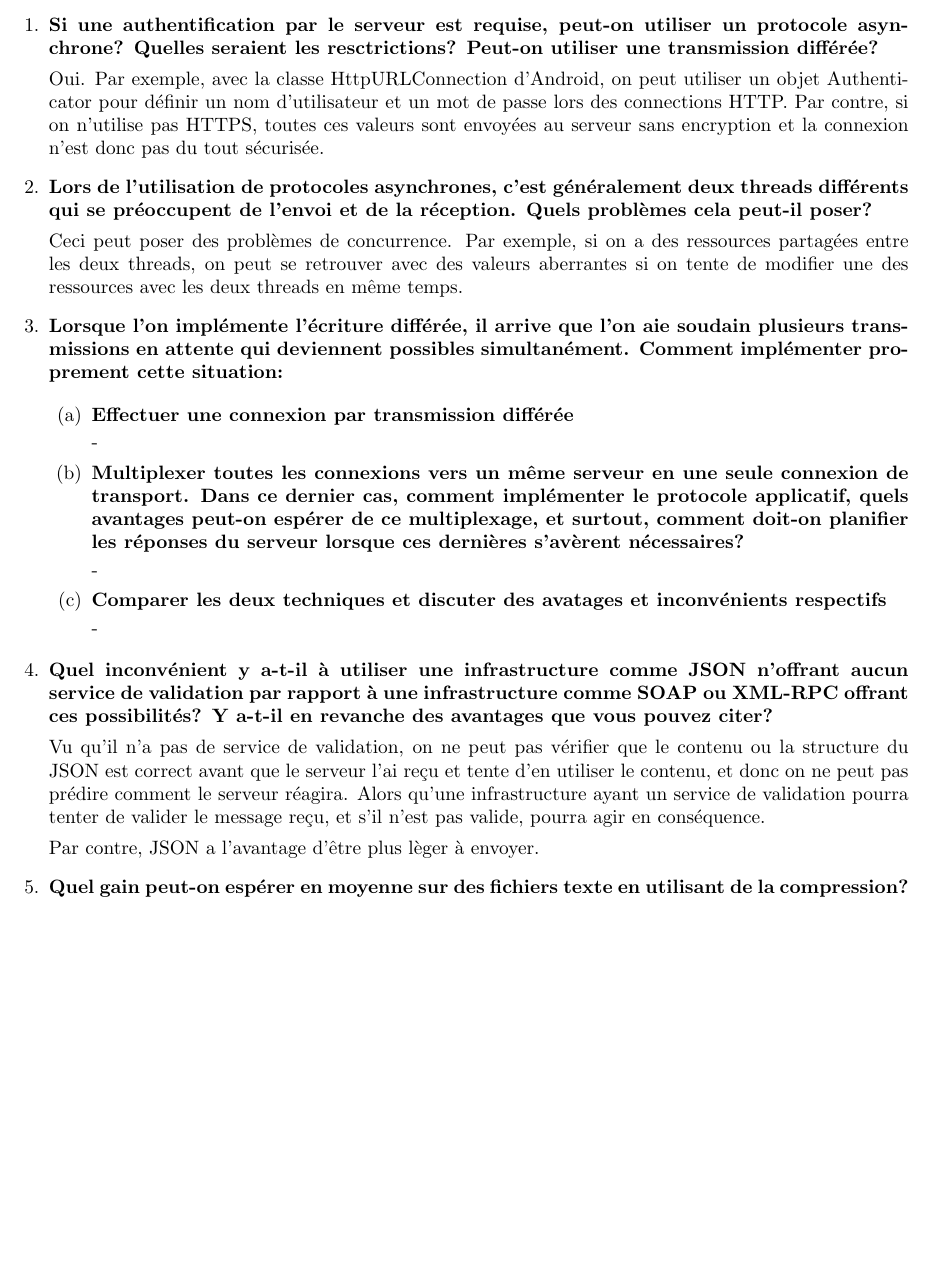
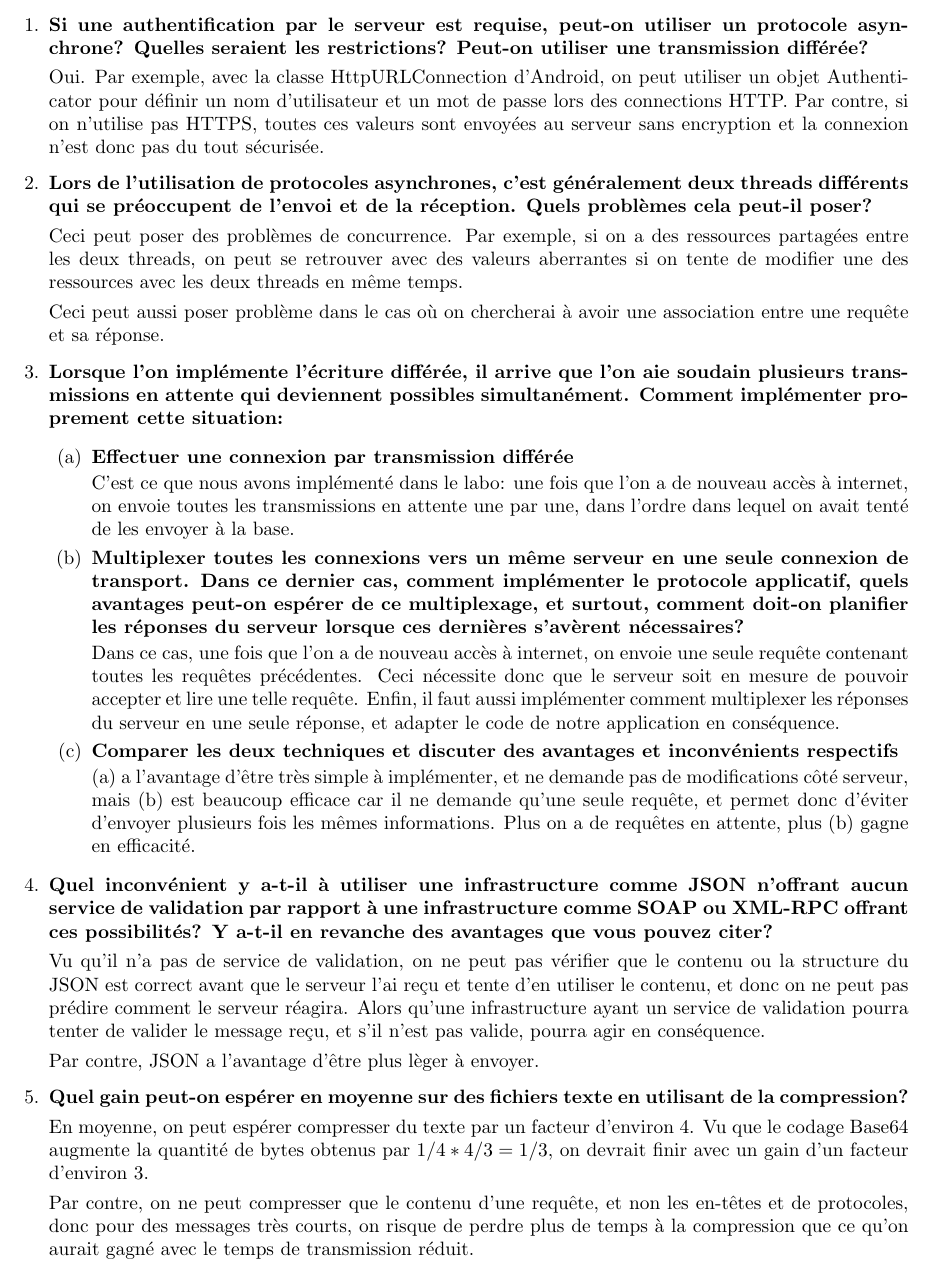
Before and after one commit to gweezer7/SYM_Lab02, a LaTeX document (labo2.tex): part of page 2 of 2, cut so that both start at the same text, the shorter picture padded with empty space. Compiled offline with pdfLaTeX.

Commit message:
updated report

```diff
--- a/labo2.tex
+++ b/labo2.tex
@@ -25,30 +25,31 @@
   \pagenumbering{arabic}
 
   \begin{enumerate}
-    \item \textbf{Si une authentification par le serveur est requise, peut-on utiliser un protocole asynchrone? Quelles seraient les resctrictions? Peut-on utiliser une transmission différée?}
+    \item \textbf{Si une authentification par le serveur est requise, peut-on utiliser un protocole asynchrone? Quelles seraient les restrictions? Peut-on utiliser une transmission différée?}
 
       Oui. Par exemple, avec la classe HttpURLConnection d'Android, on peut utiliser un objet Authenticator pour définir un nom d'utilisateur et un mot de passe lors des connections HTTP. Par contre, si on n'utilise pas HTTPS, toutes ces valeurs sont envoyées au serveur sans encryption et la connexion n'est donc pas du tout sécurisée.
-
-
 
     \item \textbf{Lors de l'utilisation de protocoles asynchrones, c'est généralement deux threads différents qui se préoccupent de l'envoi et de la réception. Quels problèmes cela peut-il poser?}
 
       Ceci peut poser des problèmes de concurrence. Par exemple, si on a des ressources partagées entre les deux threads, on peut se retrouver avec des valeurs aberrantes si on tente de modifier une des ressources avec les deux threads en même temps.
+
+	  Ceci peut aussi poser problème dans le cas où on chercherai à avoir une association entre une requête et sa réponse.
 
     \item \textbf{Lorsque l'on implémente l'écriture différée, il arrive que l'on aie soudain plusieurs transmissions en attente qui deviennent possibles simultanément. Comment implémenter proprement cette situation:}
 
       \begin{enumerate}
         \item \textbf{Effectuer une connexion par transmission différée}
 
-        -
+        C'est ce que nous avons implémenté dans le labo: une fois que l'on a de nouveau accès à internet, on envoie toutes les transmissions en attente une par une, dans l'ordre dans lequel on avait tenté de les envoyer à la base.
 
         \item \textbf{Multiplexer toutes les connexions vers un même serveur en une seule connexion de transport. Dans ce dernier cas, comment implémenter le protocole applicatif, quels avantages peut-on espérer de ce multiplexage, et surtout, comment doit-on planifier les réponses du serveur lorsque ces dernières s'avèrent nécessaires?}
 
-        -
+        Dans ce cas, une fois que l'on a de nouveau accès à internet, on envoie une seule requête contenant toutes les requêtes précédentes. Ceci nécessite donc que le serveur soit en mesure de pouvoir accepter et lire une telle requête. Enfin, il faut aussi implémenter comment multiplexer les réponses du serveur en une seule réponse, et adapter le code de notre application en conséquence.
 
-        \item \textbf{Comparer les deux techniques et discuter des avatages et inconvénients respectifs}
+        \item \textbf{Comparer les deux techniques et discuter des avantages et inconvénients respectifs}
 
-        -
+        (a) a l'avantage d'être très simple à implémenter, et ne demande pas de modifications côté serveur, mais (b) est beaucoup efficace car il ne demande qu'une seule requête, et permet donc d'éviter d'envoyer plusieurs fois les mêmes informations. Plus on a de requêtes en attente, plus (b) gagne en efficacité.
+
       \end{enumerate}
 
     \item \textbf{Quel inconvénient y a-t-il à utiliser une infrastructure comme JSON n'offrant aucun service de validation par rapport à une infrastructure comme SOAP ou XML-RPC offrant ces possibilités? Y a-t-il en revanche des avantages que vous pouvez citer?}
@@ -59,7 +60,9 @@
 
     \item \textbf{Quel gain peut-on espérer en moyenne sur des fichiers texte en utilisant de la compression?}
 
-      -
+      En moyenne, on peut espérer compresser du texte par un facteur d'environ 4. Vu que le codage Base64 augmente la quantité de bytes obtenus par $1/4 * 4/3 = 1/3$, on devrait finir avec un gain d'un facteur d'environ 3.
+
+	  Par contre, on ne peut compresser que le contenu d'une requête, et non les en-têtes et de protocoles, donc pour des messages très courts, on risque de perdre plus de temps à la compression que ce qu'on aurait gagné avec le temps de transmission réduit.
 
   \end{enumerate}
 
```
